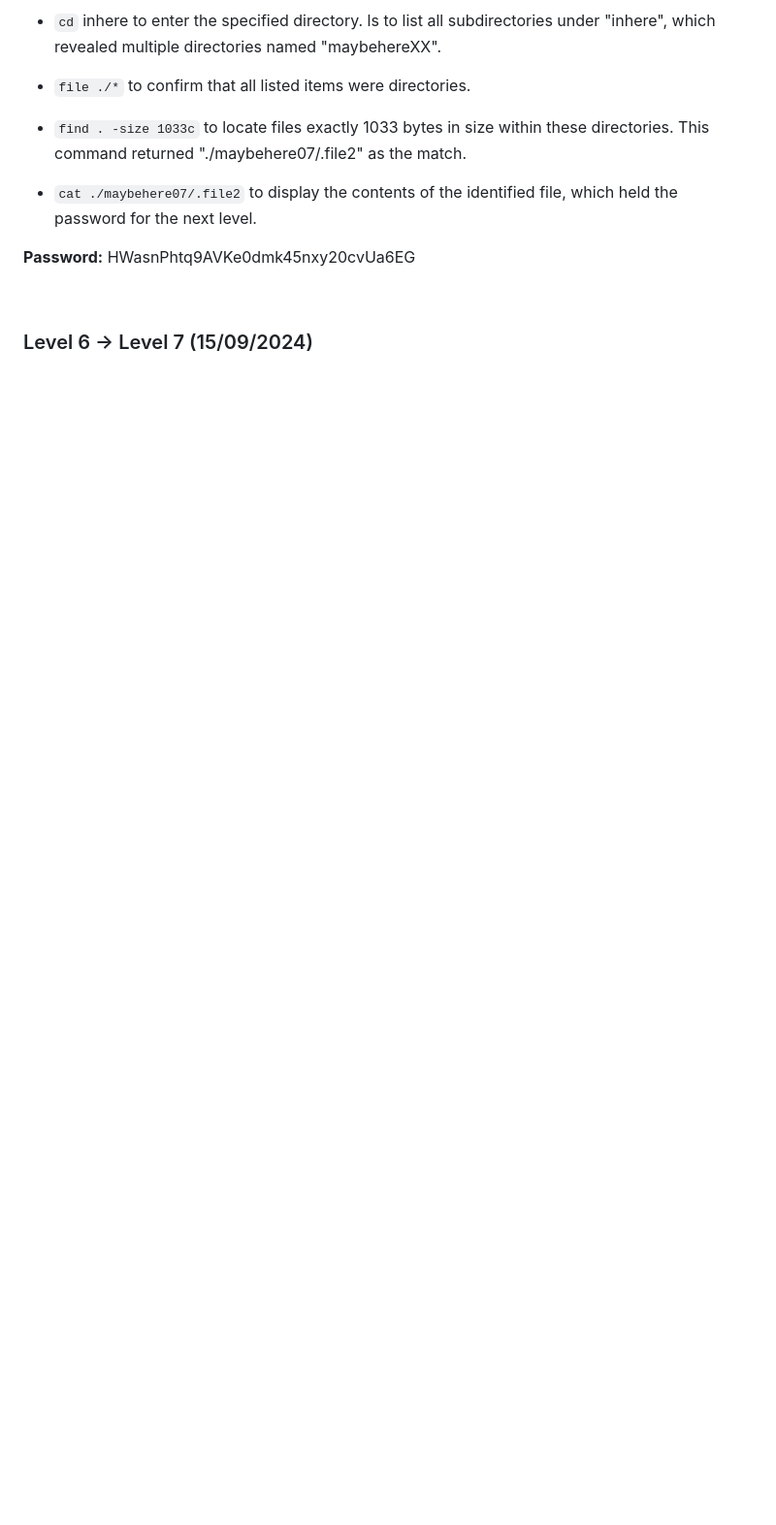
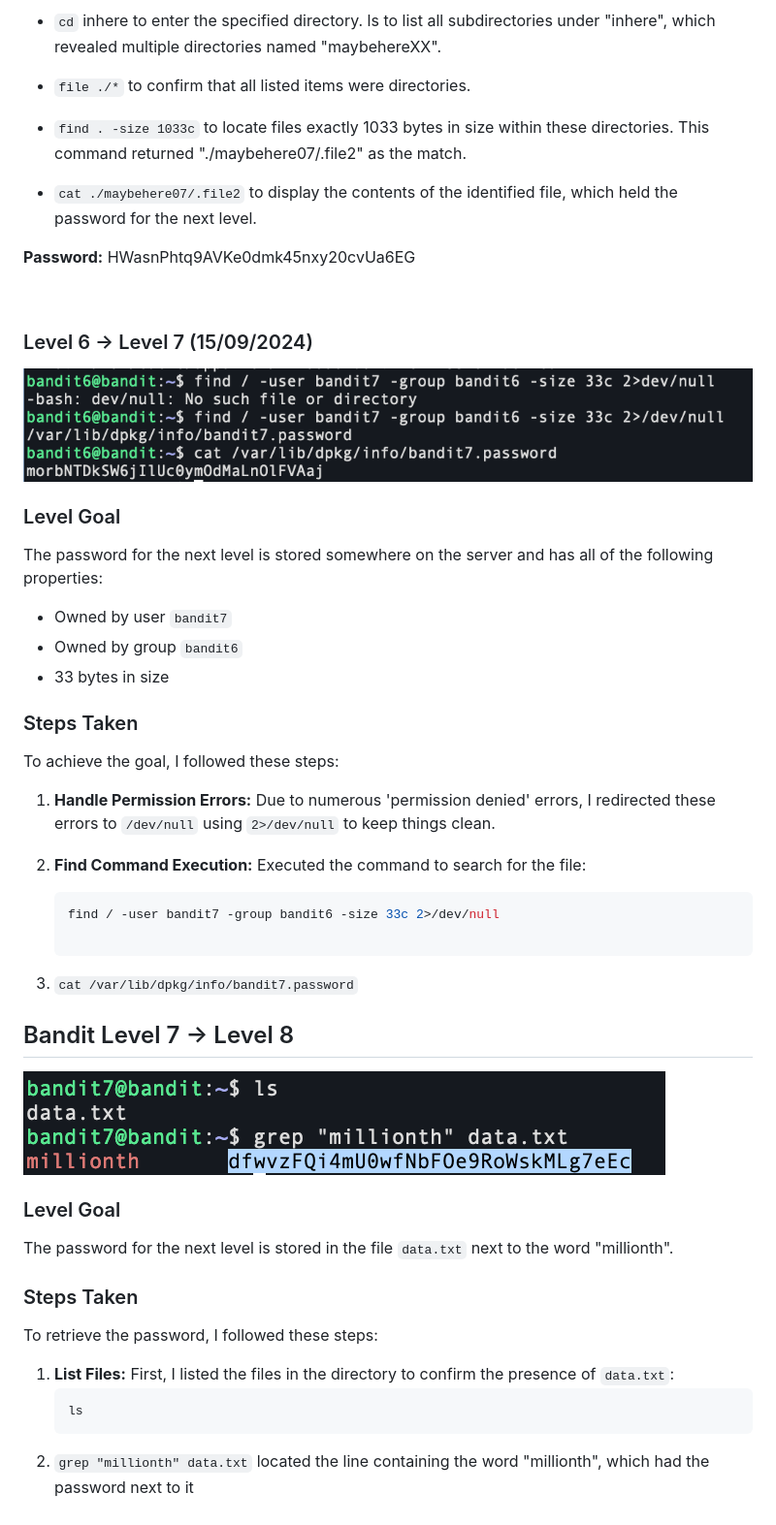
Before and after one commit to Mohammed-islam0907/learning-devops, a Markdown page: linux/projects/README.md, the part around the change. Shown: that part at 97% size. Rendered like a GitHub page; pictures changed too: images/level6-7.png (added), images/level7-8.png (added); blank space fills up the shorter version.

Commit message:
levevl 7-8

````diff
--- a/linux/projects/README.md
+++ b/linux/projects/README.md
@@ -96,3 +96,37 @@ ls to list all subdirectories under "inhere", which revealed multiple directorie
 <br>
 
 ### Level 6 → Level 7 (15/09/2024)
+
+![level6-7](../../images/level6-7.png)
+
+### Level Goal
+The password for the next level is stored somewhere on the server and has all of the following properties:
+- Owned by user `bandit7`
+- Owned by group `bandit6`
+- 33 bytes in size
+
+### Steps Taken
+To achieve the goal, I followed these steps:
+
+1. **Handle Permission Errors:** Due to numerous 'permission denied' errors, I redirected these errors to `/dev/null` using `2>/dev/null` to keep things clean.
+
+2. **Find Command Execution:** Executed the command to search for the file:
+   ```bash
+   find / -user bandit7 -group bandit6 -size 33c 2>/dev/null
+
+3. ```cat /var/lib/dpkg/info/bandit7.password```
+
+## Bandit Level 7 → Level 8
+
+![level7-8](../../images/level7-8.png)
+
+### Level Goal
+The password for the next level is stored in the file `data.txt` next to the word "millionth".
+
+### Steps Taken
+To retrieve the password, I followed these steps:
+
+1. **List Files:** First, I listed the files in the directory to confirm the presence of `data.txt`:
+   ```bash
+   ls
+2. ```grep "millionth" data.txt``` located the line containing the word "millionth", which had the password next to it
````
Also changed, not shown: images/levle8-9.png (added).
